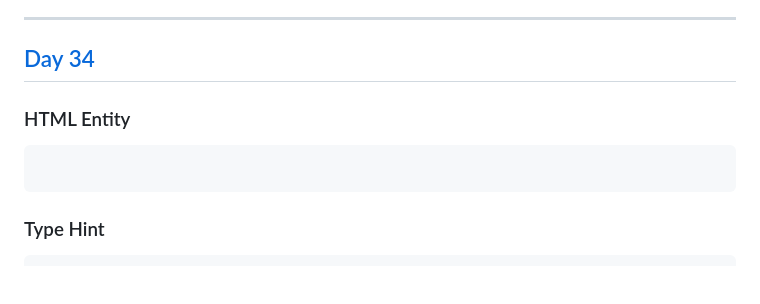
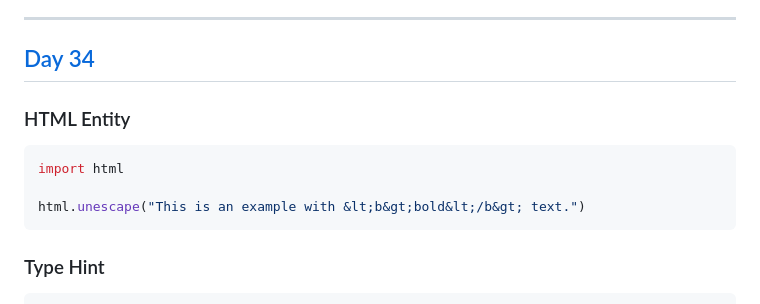
Before and after one commit to itisyijy/100Days4Python, a Markdown page: README.md, the part around one of its changes. Rendered like a GitHub page; blank space fills up the shorter version.

````diff
--- a/README.md
+++ b/README.md
@@ -789,6 +789,8 @@ data = response.json()
 ### HTML Entity
 ```python
+import html
 
+html.unescape("This is an example with &lt;b&gt;bold&lt;/b&gt; text.")
 ```
 
 ### Type Hint
````
Also changed, not shown: other parts of README.md (+1 -1 lines).
